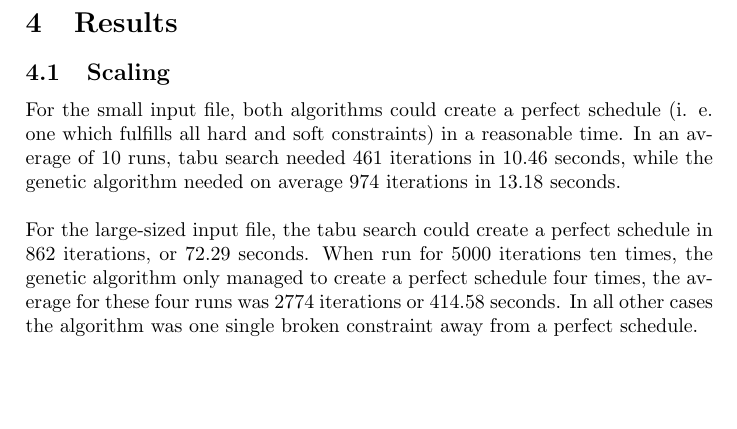
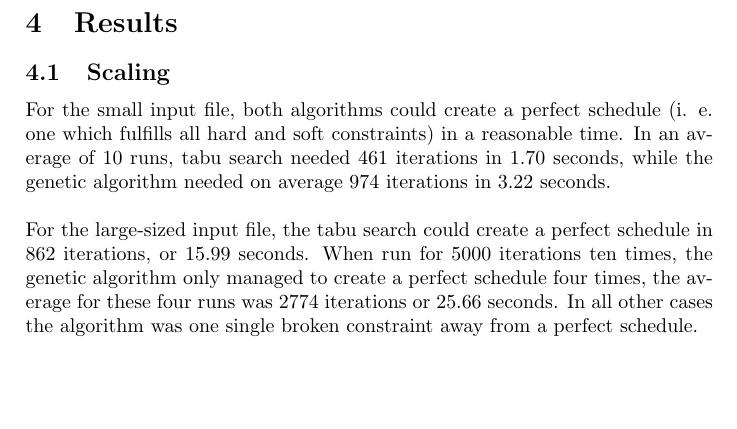
Before and after one commit to hugoflug/schedule, a LaTeX paper (latex/report.tex): part of page 12 of 19, cut so that both start at the same text. Compiled offline with pdfLaTeX.

Commit message:
Updated times

```diff
--- a/latex/report.tex
+++ b/latex/report.tex
@@ -225,8 +225,8 @@ The algorithms were run on a 2010 HP Dv6 Laptop with an Intel Core i5 M-430 CPU
 \pagebreak
 \section{Results}
 \subsection{Scaling}
-For the small input file, both algorithms could create a perfect schedule (i. e. one which fulfills all hard and soft constraints) in a reasonable time. In an average of 10 runs, tabu search needed 461 iterations in 10.46 seconds, while the genetic algorithm needed on average 974 iterations in 13.18 seconds. \\\\
-For the large-sized input file, the tabu search could create a perfect schedule in 862 iterations, or 72.29 seconds. When run for 5000 iterations ten times, the genetic algorithm only managed to create a perfect schedule four times, the average for these four runs was 2774 iterations or 414.58 seconds. In all other cases the algorithm was one single broken constraint away from a perfect schedule. \\\\
+For the small input file, both algorithms could create a perfect schedule (i. e. one which fulfills all hard and soft constraints) in a reasonable time. In an average of 10 runs, tabu search needed 461 iterations in 1.70 seconds, while the genetic algorithm needed on average 974 iterations in 3.22 seconds. \\\\
+For the large-sized input file, the tabu search could create a perfect schedule in 862 iterations, or 15.99 seconds. When run for 5000 iterations ten times, the genetic algorithm only managed to create a perfect schedule four times, the average for these four runs was 2774 iterations or 25.66 seconds. In all other cases the algorithm was one single broken constraint away from a perfect schedule. \\\\
 
 \begin{figure}[H]
   \centering
```
